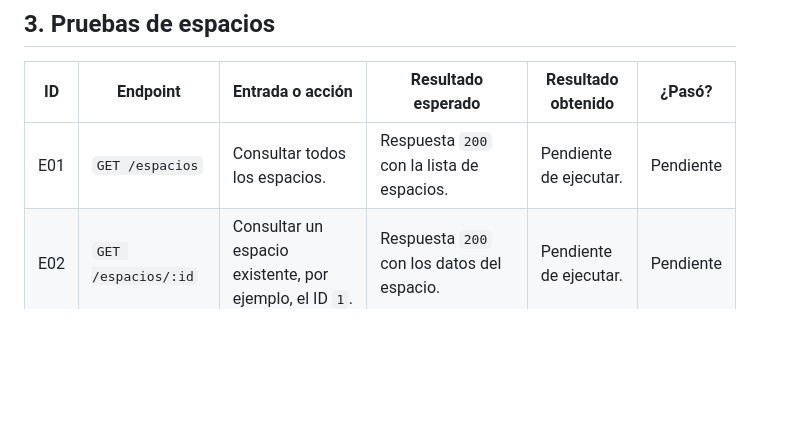
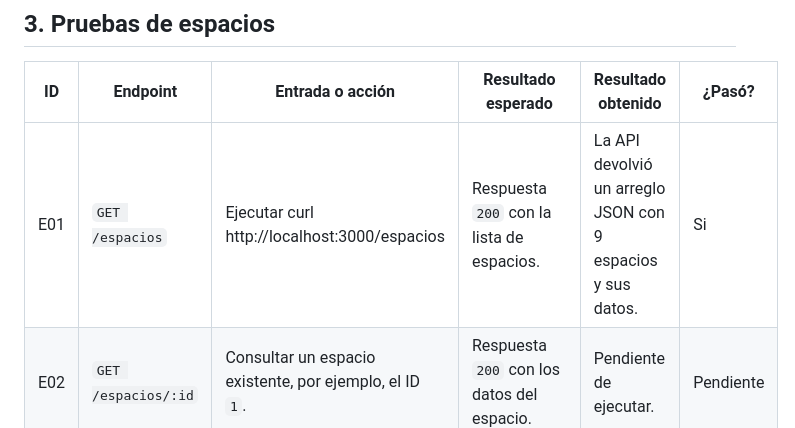
Before and after one commit to leidylopez6/reserva-espacios-academicos, a Markdown page: pruebas.md, the part around the change. GitHub-like rendering; blank space fills up the shorter version.

```diff
--- a/pruebas.md
+++ b/pruebas.md
@@ -20,7 +20,7 @@ No se marcará una prueba como exitosa hasta haberla ejecutado.
 
 | ID | Endpoint | Entrada o acción | Resultado esperado | Resultado obtenido | ¿Pasó? |
 |---|---|---|---|---|---|
-| E01 | `GET /espacios` | Consultar todos los espacios. | Respuesta `200` con la lista de espacios. | Pendiente de ejecutar. | Pendiente |
+| E01 | `GET /espacios` | Ejecutar curl http://localhost:3000/espacios | Respuesta `200` con la lista de espacios. | La API devolvió un arreglo JSON con 9 espacios y sus datos. | Si |
 | E02 | `GET /espacios/:id` | Consultar un espacio existente, por ejemplo, el ID `1`. | Respuesta `200` con los datos del espacio. | Pendiente de ejecutar. | Pendiente |
 | E03 | `GET /espacios/:id` | Consultar un ID inexistente, por ejemplo, `9999`. | Respuesta `404` con un mensaje claro. | Pendiente de ejecutar. | Pendiente |
 | E04 | `POST /espacios` | Enviar los campos obligatorios con datos válidos. | Respuesta `201` y creación del espacio. | Pendiente de ejecutar. | Pendiente |
```
